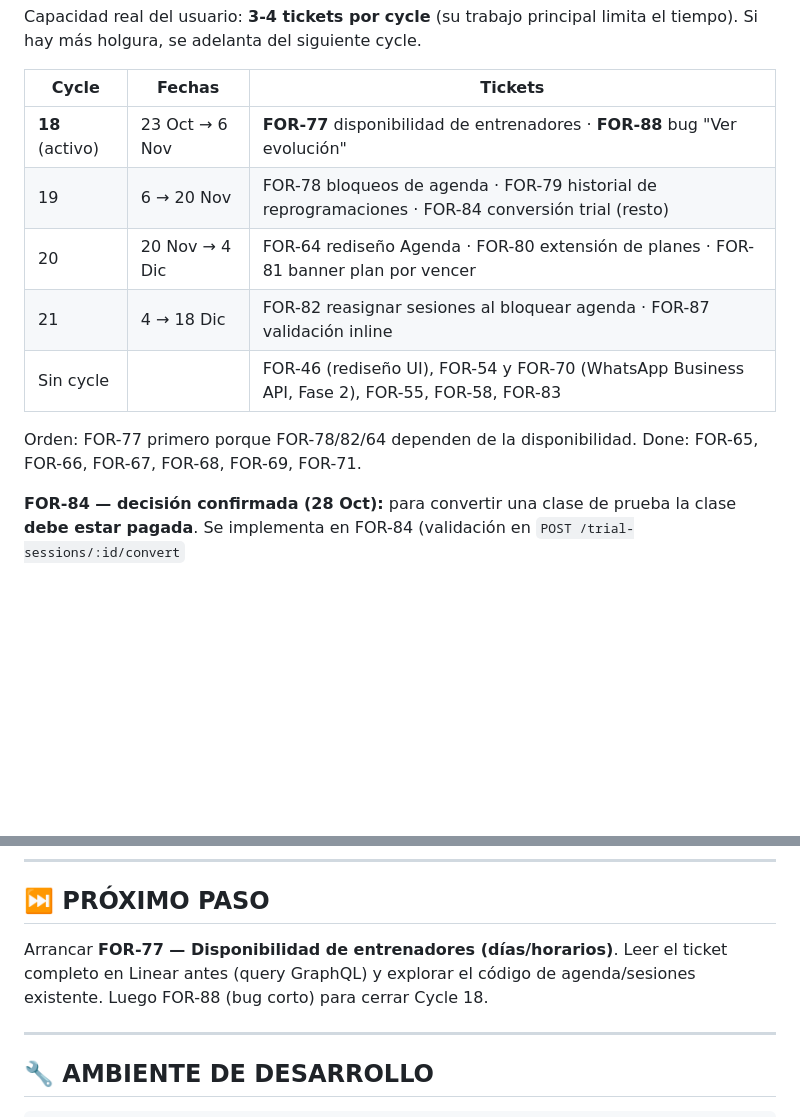
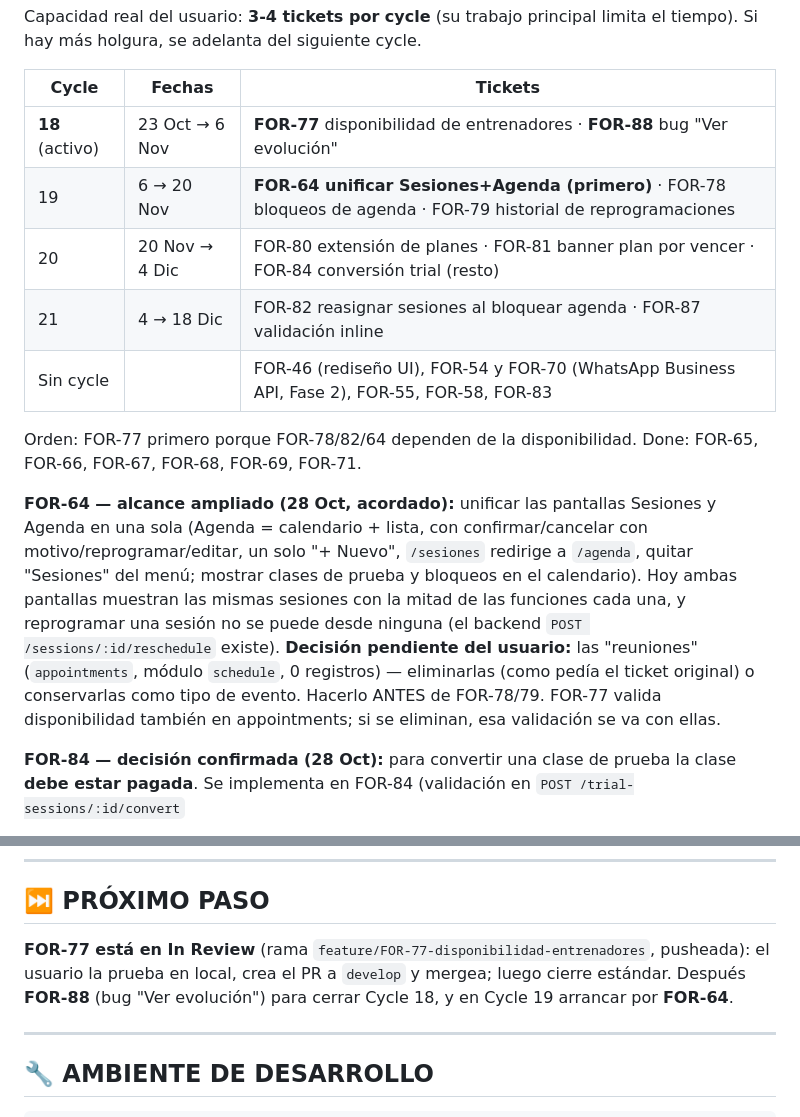
Before and after one commit to juancamilorc/forza, a Markdown page: ai-context/current-state/NEXT-STEPS.md, 2 parts joined by grey strips. Rendered like a GitHub page; blank space fills up the shorter version.

Commit message:
docs: FOR-77 en revisión, FOR-64 unifica Sesiones y Agenda (Cycle 19)

```diff
--- a/ai-context/current-state/NEXT-STEPS.md
+++ b/ai-context/current-state/NEXT-STEPS.md
@@ -68,13 +68,23 @@ tiempo). Si hay más holgura, se adelanta del siguiente cycle.
 | Cycle | Fechas | Tickets |
 |-------|--------|---------|
 | **18** (activo) | 23 Oct → 6 Nov | **FOR-77** disponibilidad de entrenadores · **FOR-88** bug "Ver evolución" |
-| 19 | 6 → 20 Nov | FOR-78 bloqueos de agenda · FOR-79 historial de reprogramaciones · FOR-84 conversión trial (resto) |
-| 20 | 20 Nov → 4 Dic | FOR-64 rediseño Agenda · FOR-80 extensión de planes · FOR-81 banner plan por vencer |
+| 19 | 6 → 20 Nov | **FOR-64 unificar Sesiones+Agenda (primero)** · FOR-78 bloqueos de agenda · FOR-79 historial de reprogramaciones |
+| 20 | 20 Nov → 4 Dic | FOR-80 extensión de planes · FOR-81 banner plan por vencer · FOR-84 conversión trial (resto) |
 | 21 | 4 → 18 Dic | FOR-82 reasignar sesiones al bloquear agenda · FOR-87 validación inline |
 | Sin cycle | | FOR-46 (rediseño UI), FOR-54 y FOR-70 (WhatsApp Business API, Fase 2), FOR-55, FOR-58, FOR-83 |
 
 Orden: FOR-77 primero porque FOR-78/82/64 dependen de la disponibilidad.
 Done: FOR-65, FOR-66, FOR-67, FOR-68, FOR-69, FOR-71.
+
+**FOR-64 — alcance ampliado (28 Oct, acordado):** unificar las pantallas Sesiones y Agenda en
+una sola (Agenda = calendario + lista, con confirmar/cancelar con motivo/reprogramar/editar,
+un solo "+ Nuevo", `/sesiones` redirige a `/agenda`, quitar "Sesiones" del menú; mostrar clases
+de prueba y bloqueos en el calendario). Hoy ambas pantallas muestran las mismas sesiones con la
+mitad de las funciones cada una, y reprogramar una sesión no se puede desde ninguna (el backend
+`POST /sessions/:id/reschedule` existe). **Decisión pendiente del usuario:** las "reuniones"
+(`appointments`, módulo `schedule`, 0 registros) — eliminarlas (como pedía el ticket original) o
+conservarlas como tipo de evento. Hacerlo ANTES de FOR-78/79. FOR-77 valida disponibilidad
+también en appointments; si se eliminan, esa validación se va con ellas.
 
 **FOR-84 — decisión confirmada (28 Oct):** para convertir una clase de prueba la clase
 **debe estar pagada**. Se implementa en FOR-84 (validación en `POST /trial-sessions/:id/convert`
@@ -141,9 +151,9 @@ prefijo `feature/` y hace `git pull`.)
 
 ## ⏭️ PRÓXIMO PASO
 
-Arrancar **FOR-77 — Disponibilidad de entrenadores (días/horarios)**. Leer el ticket
-completo en Linear antes (query GraphQL) y explorar el código de agenda/sesiones
-existente. Luego FOR-88 (bug corto) para cerrar Cycle 18.
+**FOR-77 está en In Review** (rama `feature/FOR-77-disponibilidad-entrenadores`, pusheada): el
+usuario la prueba en local, crea el PR a `develop` y mergea; luego cierre estándar. Después
+**FOR-88** (bug "Ver evolución") para cerrar Cycle 18, y en Cycle 19 arrancar por **FOR-64**.
 
 ---
 
```
